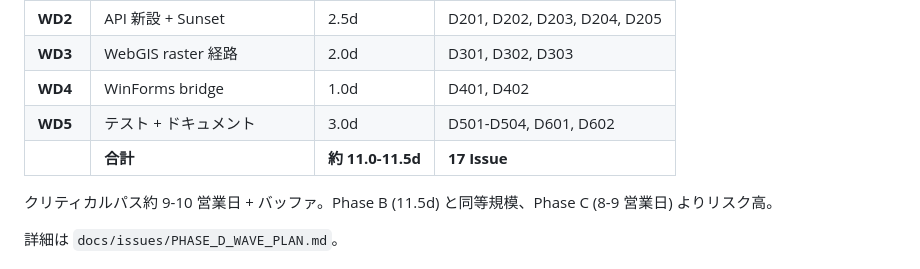
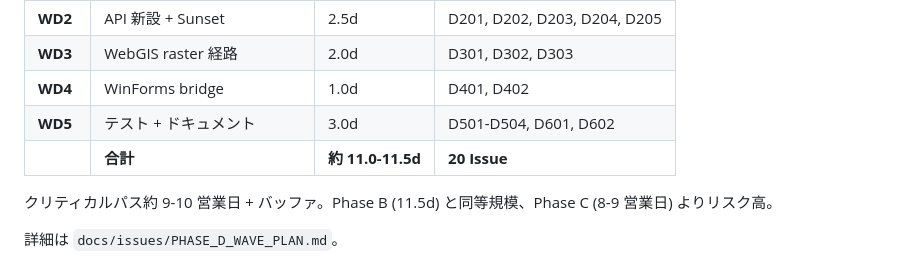
Before and after one commit to KenjiMiyakoshi/agri-gis, a Markdown page: docs/PHASE_D_INDEX.md, the part around the change. Drawn GitHub-style.

```diff
--- a/docs/PHASE_D_INDEX.md
+++ b/docs/PHASE_D_INDEX.md
@@ -32,7 +32,7 @@ agri-gis Phase D (`描画アーキ転換`) サイクルの高位サマリ。Phas
 | **WD3** | WebGIS raster 経路 | 2.0d | D301, D302, D303 |
 | **WD4** | WinForms bridge | 1.0d | D401, D402 |
 | **WD5** | テスト + ドキュメント | 3.0d | D501-D504, D601, D602 |
-| | **合計** | **約 11.0-11.5d** | **17 Issue** |
+| | **合計** | **約 11.0-11.5d** | **20 Issue** |
 
 クリティカルパス約 9-10 営業日 + バッファ。Phase B (11.5d) と同等規模、Phase C (8-9 営業日) よりリスク高。
 
```
Also changed, not shown: docs/issues/PHASE_D_ISSUES_INDEX.md (+23 -25 lines), docs/issues/PHASE_D_WAVE_PLAN.md (+2 -2 lines).
